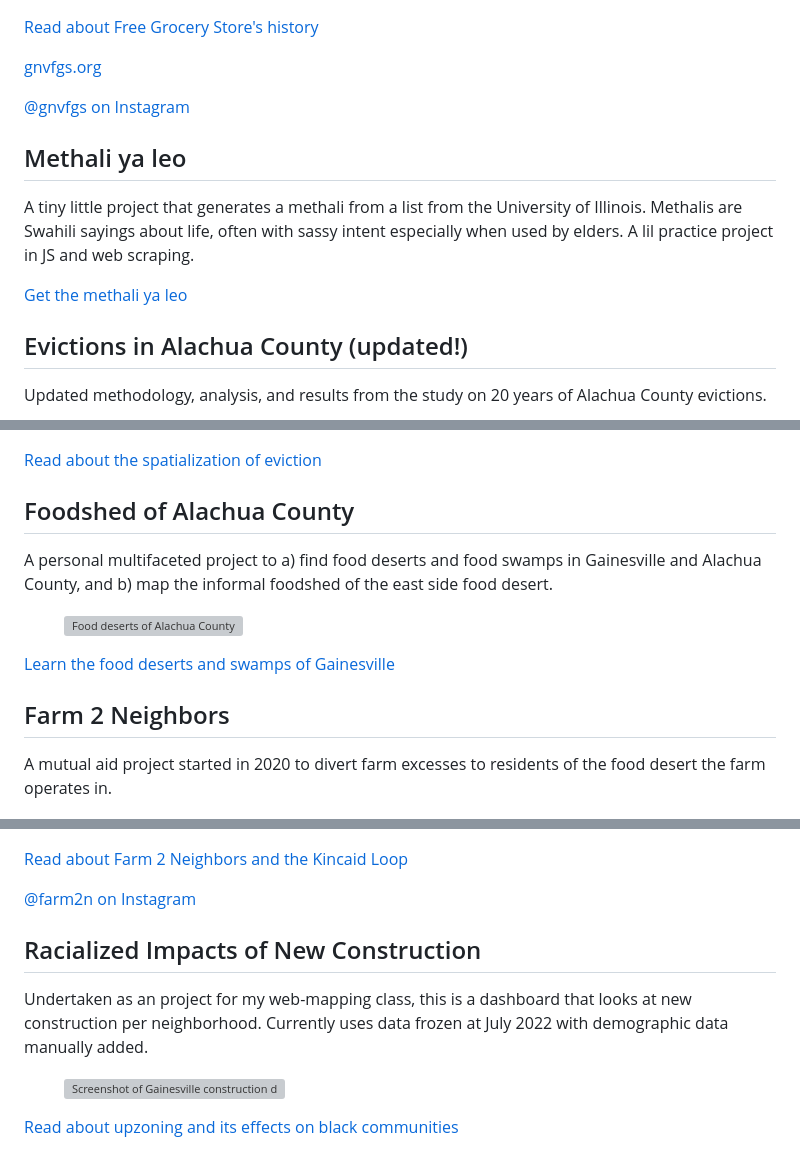
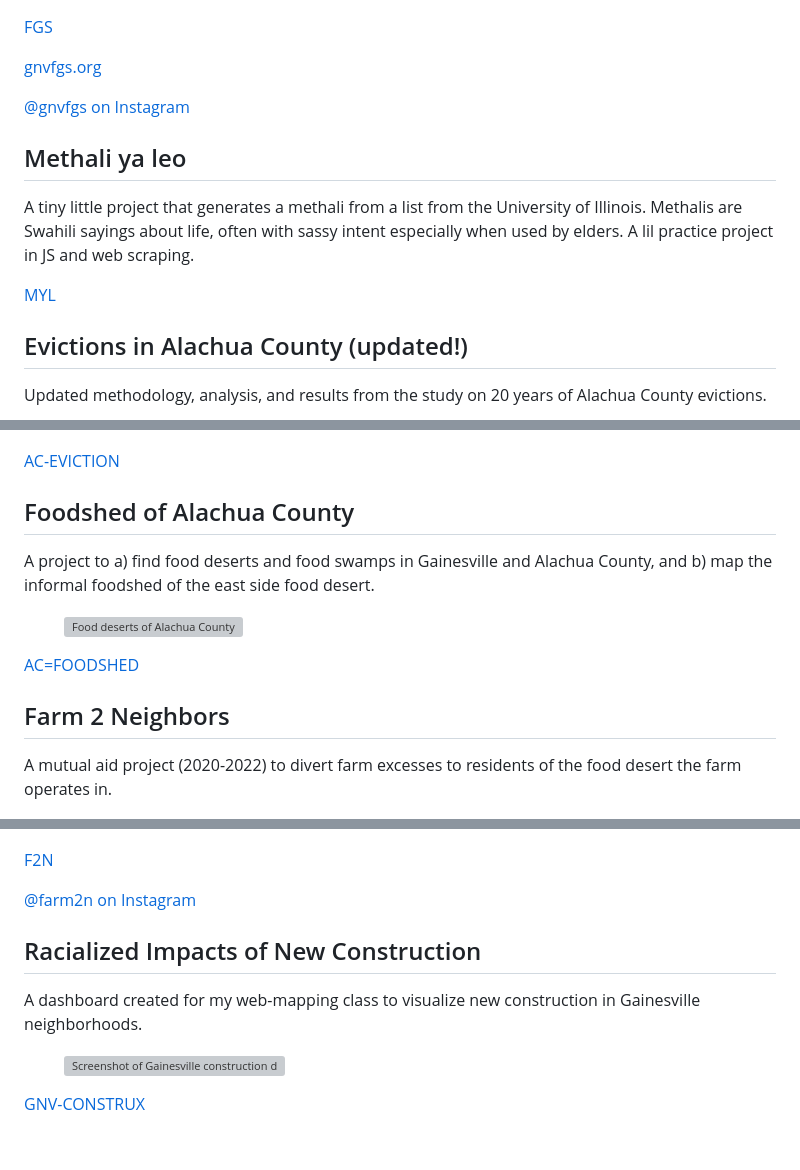
Before and after one commit to scrubgay/scrubgay.github.io, a Markdown page: markdowns/projects.md, 3 parts joined by grey strips. GitHub-like rendering; grey boxes are pictures that could not be loaded.

```diff
--- a/markdowns/projects.md
+++ b/markdowns/projects.md
@@ -8,7 +8,7 @@ A mutual aid pantry based in Gainesville, FL, started in its current capacity in
 <img src="/media/renz-fgs.jpg" alt="Renz held by other FGS volunteers" loading=lazy>
 </figure>
 
-[Read about Free Grocery Store's history](/projects/fgs.html)
+[FGS](/projects/fgs.html)
 
 [gnvfgs.org](https://gnvfgs.org)
 
@@ -18,7 +18,7 @@ A mutual aid pantry based in Gainesville, FL, started in its current capacity in
 
 A tiny little project that generates a methali from a list from the University of Illinois. Methalis are Swahili sayings about life, often with sassy intent especially when used by elders. A lil practice project in JS and web scraping.
 
-[Get the methali ya leo](/myl)
+[MYL](/myl)
 
 ## Evictions in Alachua County (updated!)
 
@@ -58,36 +58,36 @@ A project to find eviction-prone areas and social determinants of rental housing
 <img src="/media/evictions-bg.png" alt="Evictions by block group in Alachua County" loading=lazy>
 </figure>
 
-[Read about the spatialization of eviction](/projects/ac-evictions.html)
+[AC-EVICTION](/projects/ac-evictions.html)
 
 ## Foodshed of Alachua County
 
-A personal multifaceted project to a) find food deserts and food swamps in Gainesville and Alachua County, and b) map the informal foodshed of the east side food desert.
+A project to a) find food deserts and food swamps in Gainesville and Alachua County, and b) map the informal foodshed of the east side food desert.
 
 <figure>
 <img src="/media/alachua_food-deserts.png" alt="Food deserts of Alachua County" loading=lazy>
 </figure>
 
-[Learn the food deserts and swamps of Gainesville](/projects/ac-foodshed.html)
+[AC=FOODSHED](/projects/ac-foodshed.html)
 
 ## Farm 2 Neighbors
 
-A mutual aid project started in 2020 to divert farm excesses to residents of the food desert the farm operates in.
+A mutual aid project (2020-2022) to divert farm excesses to residents of the food desert the farm operates in.
 
 <figure>
 <img src="/media/renz-brackin-f2n.jpg" alt="Renz and Brackin on the Farm 2 Neighbors truck" loading=lazy>
 </figure>
 
-[Read about Farm 2 Neighbors and the Kincaid Loop](/projects/f2n.html)
+[F2N](/projects/f2n.html)
 
 [@farm2n on Instagram](https://instagram.com/farm2n)
 
 ## Racialized Impacts of New Construction
 
-Undertaken as an project for my web-mapping class, this is a dashboard that looks at new construction per neighborhood. Currently uses data frozen at July 2022 with demographic data manually added.
+A dashboard created for my web-mapping class to visualize new construction in Gainesville neighborhoods.
 
 <figure>
 <img src="/media/gnv-construx-dashboard-screenshot.png" alt="Screenshot of Gainesville construction dashboard." loading="lazy">
 </figure>
 
-[Read about upzoning and its effects on black communities](/projects/gnv-construx.html)
+[GNV-CONSTRUX](/projects/gnv-construx.html)
```
Also changed, not shown: other parts of markdowns/projects.md (+4 -4 lines), markdowns/projects/ac-foodshed.md (+3 -7 lines), markdowns/projects/gnv-construx.md (+2 -2 lines), media/gnv-informal-food-screenshot.png (added), 3 other files.
